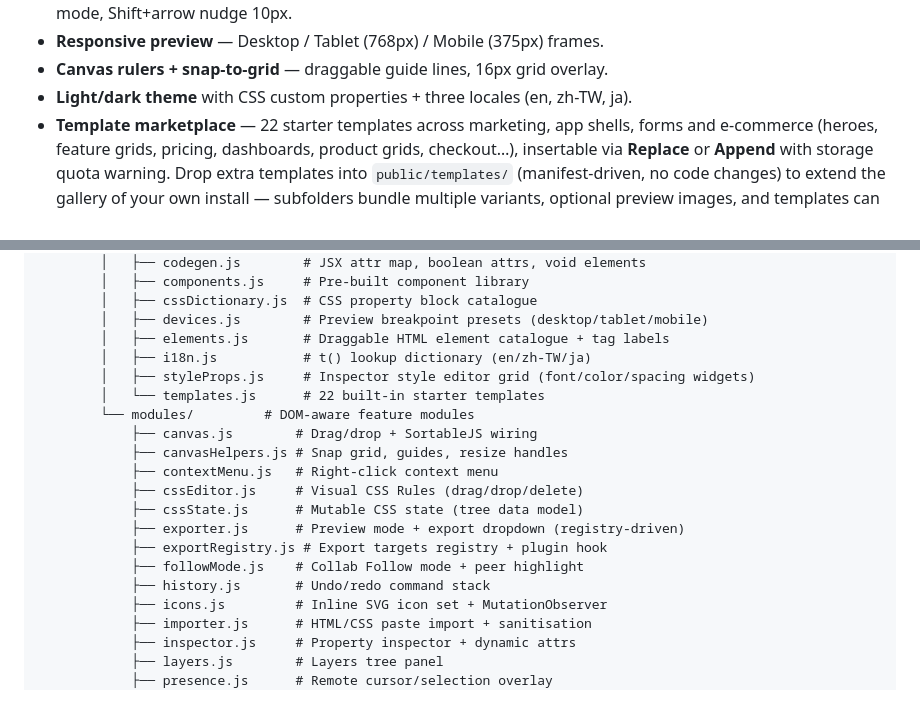
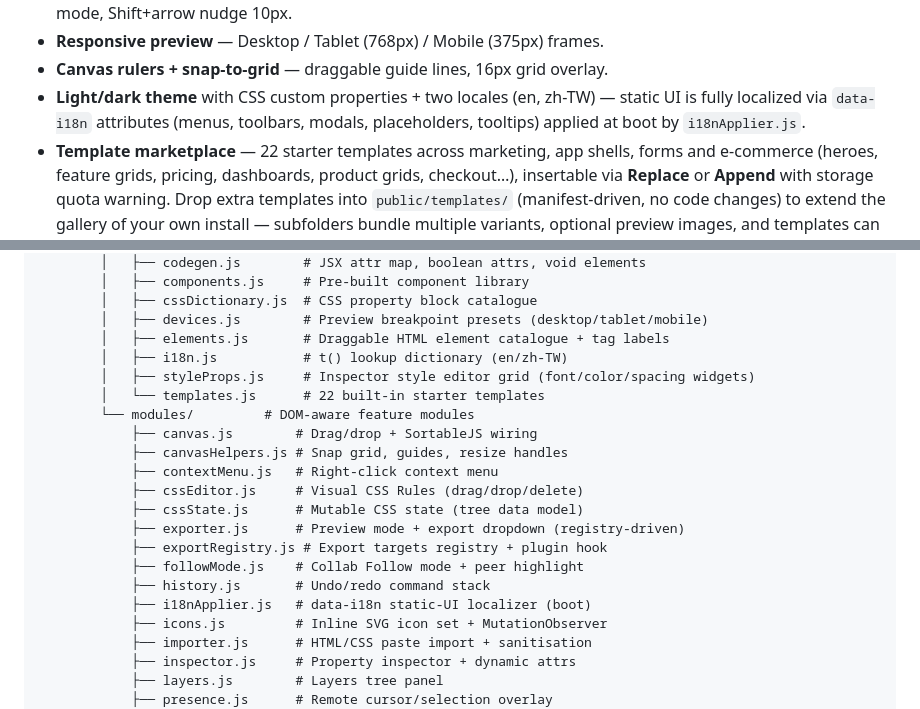
Before and after one commit to klhrd/layout-craft, a Markdown page: README.md, 2 parts joined by grey strips. Rendered like a GitHub page.

Commit message:
docs(i18n): two locales (en/zh-TW) + i18nApplier module in README/AGENTS

```diff
--- a/README.md
+++ b/README.md
@@ -23,7 +23,9 @@ framework, no build step beyond Vite for the dev server.
   duplicate, arrow nudge, Ctrl+/ toggle mode, Shift+arrow nudge 10px.
 - **Responsive preview** — Desktop / Tablet (768px) / Mobile (375px) frames.
 - **Canvas rulers + snap-to-grid** — draggable guide lines, 16px grid overlay.
-- **Light/dark theme** with CSS custom properties + three locales (en, zh-TW, ja).
+- **Light/dark theme** with CSS custom properties + two locales (en, zh-TW) —
+  static UI is fully localized via `data-i18n` attributes (menus, toolbars,
+  modals, placeholders, tooltips) applied at boot by `i18nApplier.js`.
 - **Template marketplace** — 22 starter templates across marketing, app
   shells, forms and e-commerce (heroes, feature grids, pricing, dashboards,
   product grids, checkout…), insertable via **Replace** or **Append** with
@@ -151,7 +153,7 @@ layout-craft/
         │   ├── cssDictionary.js  # CSS property block catalogue
         │   ├── devices.js        # Preview breakpoint presets (desktop/tablet/mobile)
         │   ├── elements.js       # Draggable HTML element catalogue + tag labels
-        │   ├── i18n.js           # t() lookup dictionary (en/zh-TW/ja)
+        │   ├── i18n.js           # t() lookup dictionary (en/zh-TW)
         │   ├── styleProps.js     # Inspector style editor grid (font/color/spacing widgets)
         │   └── templates.js      # 22 built-in starter templates
         └── modules/         # DOM-aware feature modules
@@ -164,6 +166,7 @@ layout-craft/
             ├── exportRegistry.js # Export targets registry + plugin hook
             ├── followMode.js    # Collab Follow mode + peer highlight
             ├── history.js       # Undo/redo command stack
+            ├── i18nApplier.js   # data-i18n static-UI localizer (boot)
             ├── icons.js         # Inline SVG icon set + MutationObserver
             ├── importer.js      # HTML/CSS paste import + sanitisation
             ├── inspector.js     # Property inspector + dynamic attrs
```
Also changed, not shown: AGENTS.md (+5 -0 lines).
